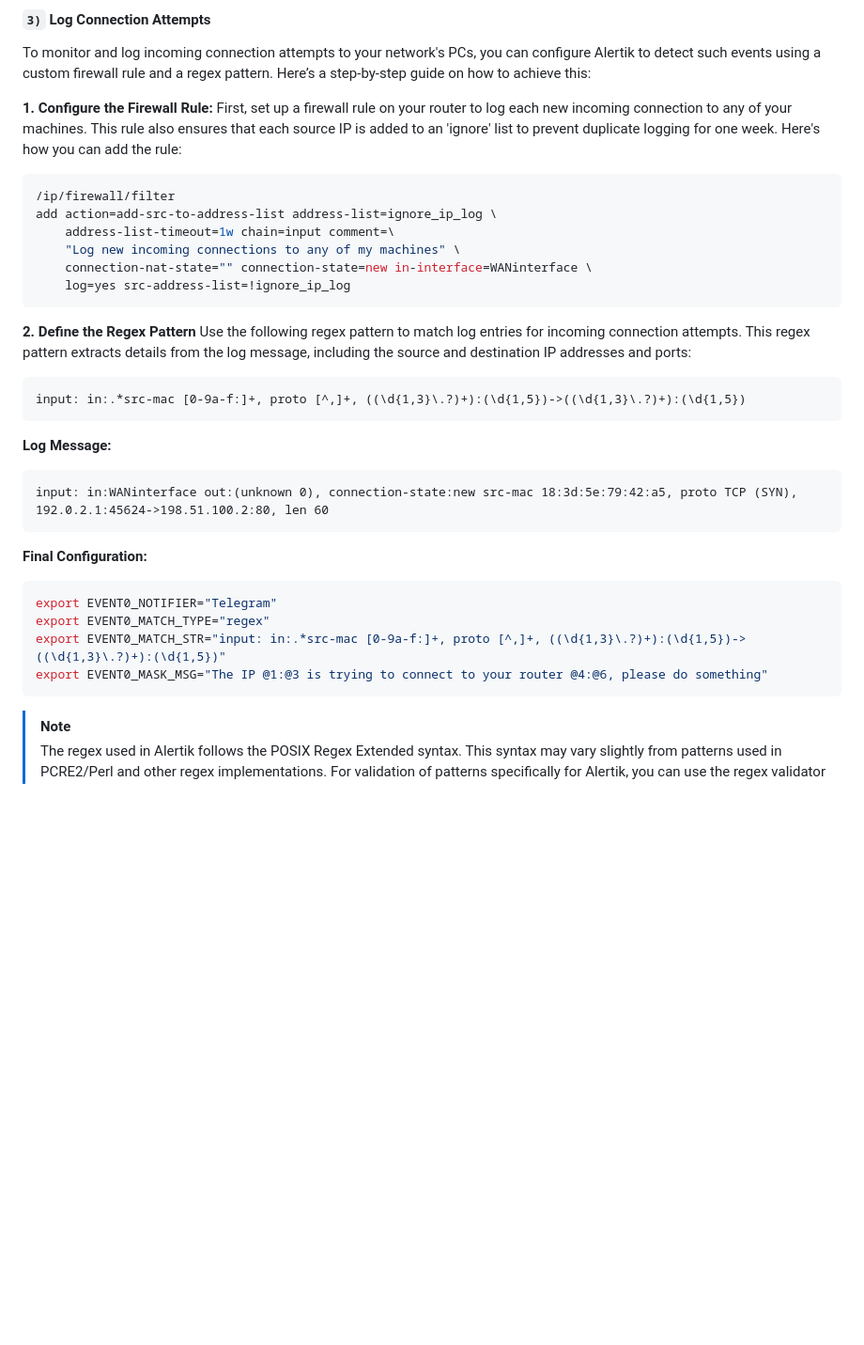
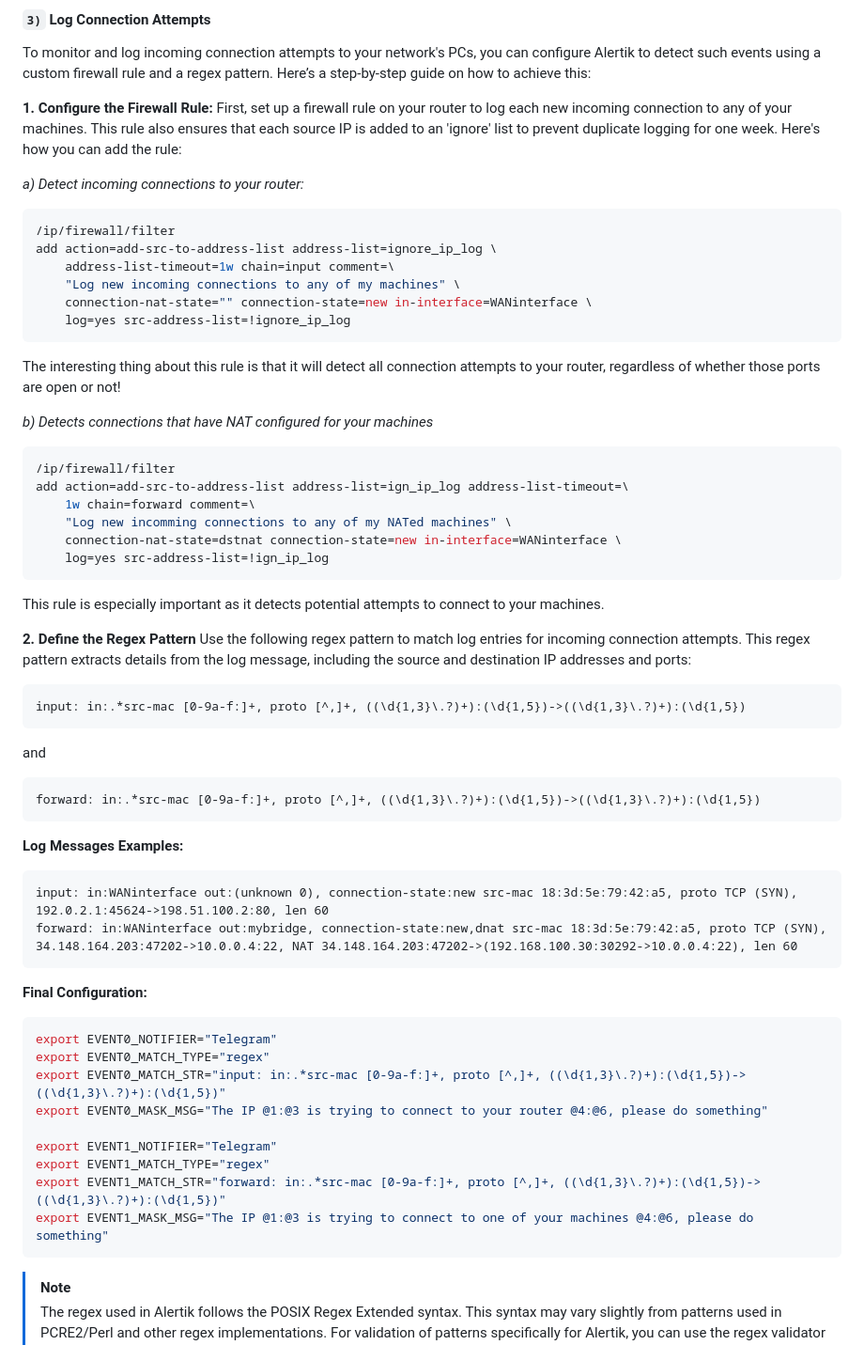
Before and after one commit to Theldus/alertik, a Markdown page: README.md, the part around the change. Shown: that part at 94% size. GitHub-like rendering; blank space fills up the shorter version.

Commit message:
[skip ci] Improve connection attempt dectection

````diff
--- a/README.md
+++ b/README.md
@@ -170,6 +170,8 @@ To monitor and log incoming connection attempts to your network's PCs, you can c
 
 **1. Configure the Firewall Rule:**
 First, set up a firewall rule on your router to log each new incoming connection to any of your machines. This rule also ensures that each source IP is added to an 'ignore' list to prevent duplicate logging for one week. Here's how you can add the rule:
+
+_a) Detect incoming connections to your router:_
 ```bash
 /ip/firewall/filter
 add action=add-src-to-address-list address-list=ignore_ip_log \
@@ -178,16 +180,34 @@ add action=add-src-to-address-list address-list=ignore_ip_log \
     connection-nat-state="" connection-state=new in-interface=WANinterface \
     log=yes src-address-list=!ignore_ip_log
 ```
+The interesting thing about this rule is that it will detect all connection attempts to your router, regardless of whether those ports are open or not!
+
+_b) Detects connections that have NAT configured for your machines_
+```bash
+/ip/firewall/filter
+add action=add-src-to-address-list address-list=ign_ip_log address-list-timeout=\
+    1w chain=forward comment=\
+    "Log new incomming connections to any of my NATed machines" \
+    connection-nat-state=dstnat connection-state=new in-interface=WANinterface \
+    log=yes src-address-list=!ign_ip_log
+```
+
+This rule is especially important as it detects potential attempts to connect to your machines.
 
 **2. Define the Regex Pattern**
 Use the following regex pattern to match log entries for incoming connection attempts. This regex pattern extracts details from the log message, including the source and destination IP addresses and ports:
 ```
 input: in:.*src-mac [0-9a-f:]+, proto [^,]+, ((\d{1,3}\.?)+):(\d{1,5})->((\d{1,3}\.?)+):(\d{1,5})
 ```
+and
+```
+forward: in:.*src-mac [0-9a-f:]+, proto [^,]+, ((\d{1,3}\.?)+):(\d{1,5})->((\d{1,3}\.?)+):(\d{1,5})
+```
 
-**Log Message:**
+**Log Messages Examples:**
 ```
 input: in:WANinterface out:(unknown 0), connection-state:new src-mac 18:3d:5e:79:42:a5, proto TCP (SYN), 192.0.2.1:45624->198.51.100.2:80, len 60
+forward: in:WANinterface out:mybridge, connection-state:new,dnat src-mac 18:3d:5e:79:42:a5, proto TCP (SYN), 34.148.164.203:47202->10.0.0.4:22, NAT 34.148.164.203:47202->(192.168.100.30:30292->10.0.0.4:22), len 60
 ```
 
 **Final Configuration:**
@@ -196,6 +216,11 @@ export EVENT0_NOTIFIER="Telegram"
 export EVENT0_MATCH_TYPE="regex"
 export EVENT0_MATCH_STR="input: in:.*src-mac [0-9a-f:]+, proto [^,]+, ((\d{1,3}\.?)+):(\d{1,5})->((\d{1,3}\.?)+):(\d{1,5})"
 export EVENT0_MASK_MSG="The IP @1:@3 is trying to connect to your router @4:@6, please do something"
+
+export EVENT1_NOTIFIER="Telegram"
+export EVENT1_MATCH_TYPE="regex"
+export EVENT1_MATCH_STR="forward: in:.*src-mac [0-9a-f:]+, proto [^,]+, ((\d{1,3}\.?)+):(\d{1,5})->((\d{1,3}\.?)+):(\d{1,5})"
+export EVENT1_MASK_MSG="The IP @1:@3 is trying to connect to one of your machines @4:@6, please do something"
 ```
 
 > [!NOTE]
````
